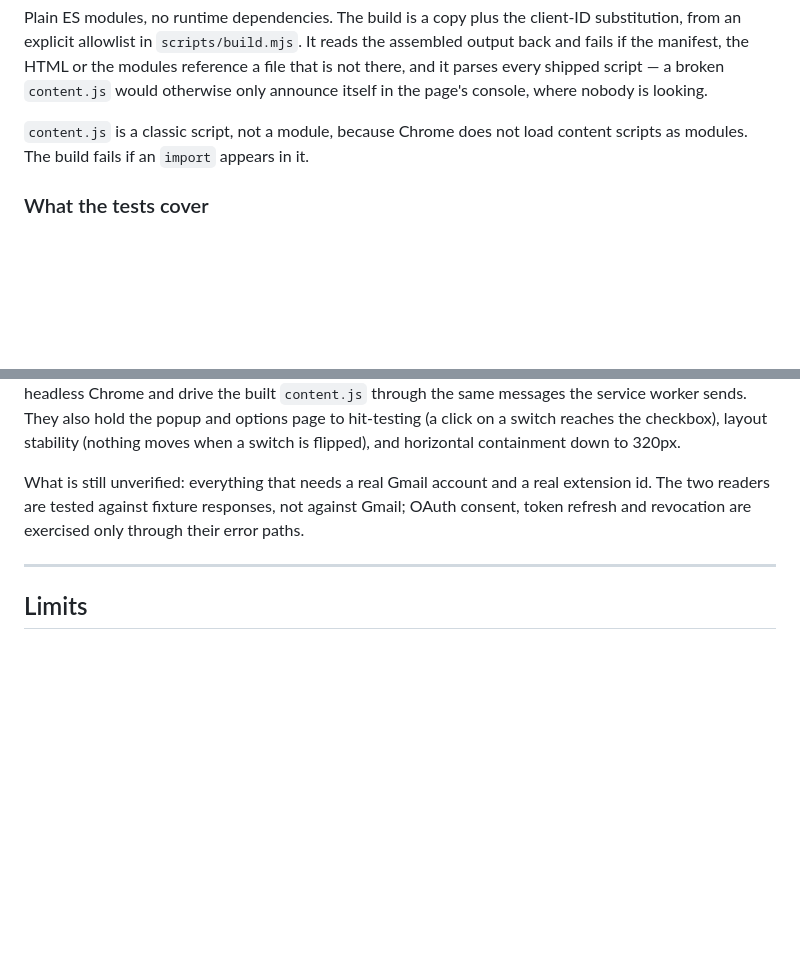
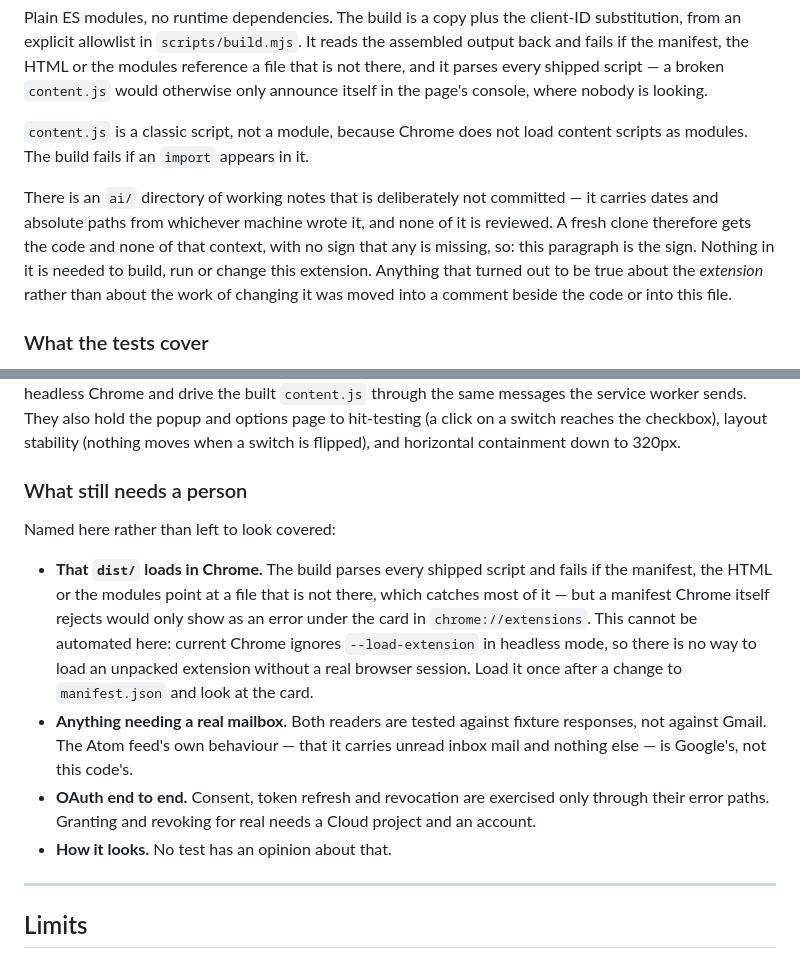
Before and after one commit to xiangthebung/2fa-paster, a Markdown page: README.md, 2 parts joined by grey strips. Drawn GitHub-style; blank space fills up the shorter version.

Commit message:
Say what no test covers, including the one check that cannot be automated
I tried to make "the built extension actually loads" a check: copy dist/, give it
a generated public key so the extension ID is derivable, load it headless and ask
the browser for its options page and its service worker. Chrome loaded none of it.
Current Chrome ignores --load-extension in headless mode, and
--disable-features=DisableLoadExtensionCommandLineSwitch does not bring it back;
chrome://extensions-internals lists only the three component extensions. So the
check is not here.

A check that always skips is worse than no check, because it looks like coverage
in a list of passing things. The README now names this as work for a person, with
the reason and the moment it matters — after a change to manifest.json — alongside
the other three things nothing verifies: anything needing a real mailbox, OAuth
granted and revoked for real, and how any of it looks.

Also a tracked pointer to the uncommitted ai/ notes. They are gitignored on
purpose and should stay that way, but a fresh clone otherwise gets the code, none
of the context, and no sign that any context exists.

Co-Authored-By: Claude Opus 5 <noreply@anthropic.com>

```diff
--- a/README.md
+++ b/README.md
@@ -423,6 +423,14 @@ nobody is looking.
 `content.js` is a classic script, not a module, because Chrome does not load
 content scripts as modules. The build fails if an `import` appears in it.
 
+There is an `ai/` directory of working notes that is deliberately not committed —
+it carries dates and absolute paths from whichever machine wrote it, and none of it
+is reviewed. A fresh clone therefore gets the code and none of that context, with
+no sign that any is missing, so: this paragraph is the sign. Nothing in it is
+needed to build, run or change this extension. Anything that turned out to be true
+about the *extension* rather than about the work of changing it was moved into a
+comment beside the code or into this file.
+
 ### What the tests cover
 
 The parts that fail quietly. A scorer that picks the order number, a MIME decoder
@@ -460,10 +468,24 @@ worker sends. They also hold the popup and options page to hit-testing (a click
 a switch reaches the checkbox), layout stability (nothing moves when a switch is
 flipped), and horizontal containment down to 320px.
 
-What is still unverified: everything that needs a real Gmail account and a real
-extension id. The two readers are tested against fixture responses, not against
-Gmail; OAuth consent, token refresh and revocation are exercised only through
-their error paths.
+### What still needs a person
+
+Named here rather than left to look covered:
+
+- **That `dist/` loads in Chrome.** The build parses every shipped script and fails
+  if the manifest, the HTML or the modules point at a file that is not there, which
+  catches most of it — but a manifest Chrome itself rejects would only show as an
+  error under the card in `chrome://extensions`. This cannot be automated here:
+  current Chrome ignores `--load-extension` in headless mode, so there is no way to
+  load an unpacked extension without a real browser session. Load it once after a
+  change to `manifest.json` and look at the card.
+- **Anything needing a real mailbox.** Both readers are tested against fixture
+  responses, not against Gmail. The Atom feed's own behaviour — that it carries
+  unread inbox mail and nothing else — is Google's, not this code's.
+- **OAuth end to end.** Consent, token refresh and revocation are exercised only
+  through their error paths. Granting and revoking for real needs a Cloud project
+  and an account.
+- **How it looks.** No test has an opinion about that.
 
 ---
 
```
